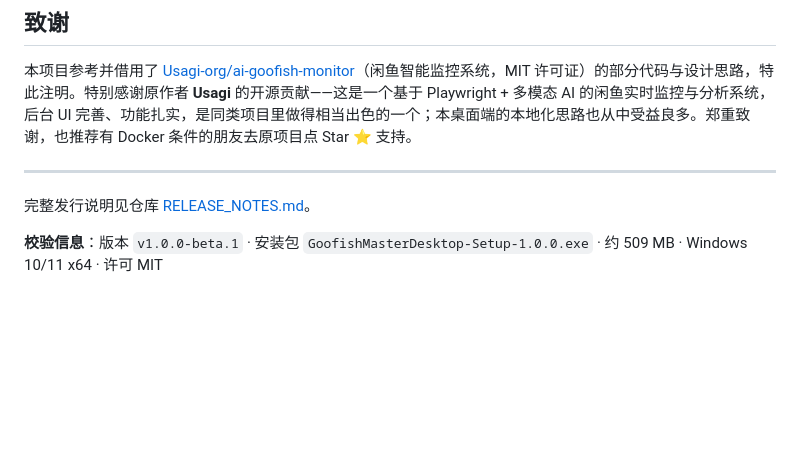
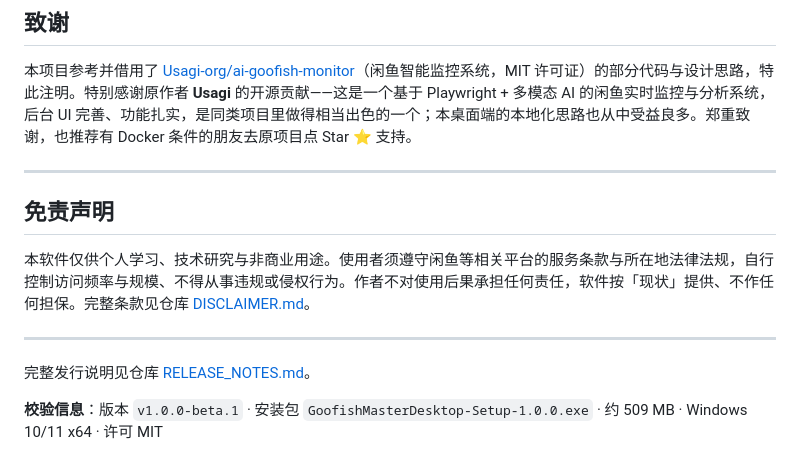
Before and after one commit to ayongsheng777-rgb/GoofishMasterDesktop, a Markdown page: RELEASE_BODY.md, the part around the change. Rendered like a GitHub page; blank space fills up the shorter version.

Commit message:
docs: 发行说明与 Release 正文新增免责声明章节
RELEASE_NOTES.md / RELEASE_BODY.md 在末尾「校验信息」前新增「免责声明」，
与 README/DISCLAIMER.md 一致；同步进 GitHub Releases 标签页正文。

```diff
--- a/RELEASE_BODY.md
+++ b/RELEASE_BODY.md
@@ -63,6 +63,12 @@
 
 ---
 
+## 免责声明
+
+本软件仅供个人学习、技术研究与非商业用途。使用者须遵守闲鱼等相关平台的服务条款与所在地法律法规，自行控制访问频率与规模、不得从事违规或侵权行为。作者不对使用后果承担任何责任，软件按「现状」提供、不作任何担保。完整条款见仓库 [DISCLAIMER.md](DISCLAIMER.md)。
+
+---
+
 完整发行说明见仓库 [RELEASE_NOTES.md](RELEASE_NOTES.md)。
 
 **校验信息**：版本 `v1.0.0-beta.1` · 安装包 `GoofishMasterDesktop-Setup-1.0.0.exe` · 约 509 MB · Windows 10/11 x64 · 许可 MIT
```
Also changed, not shown: RELEASE_NOTES.md (+6 -0 lines).
